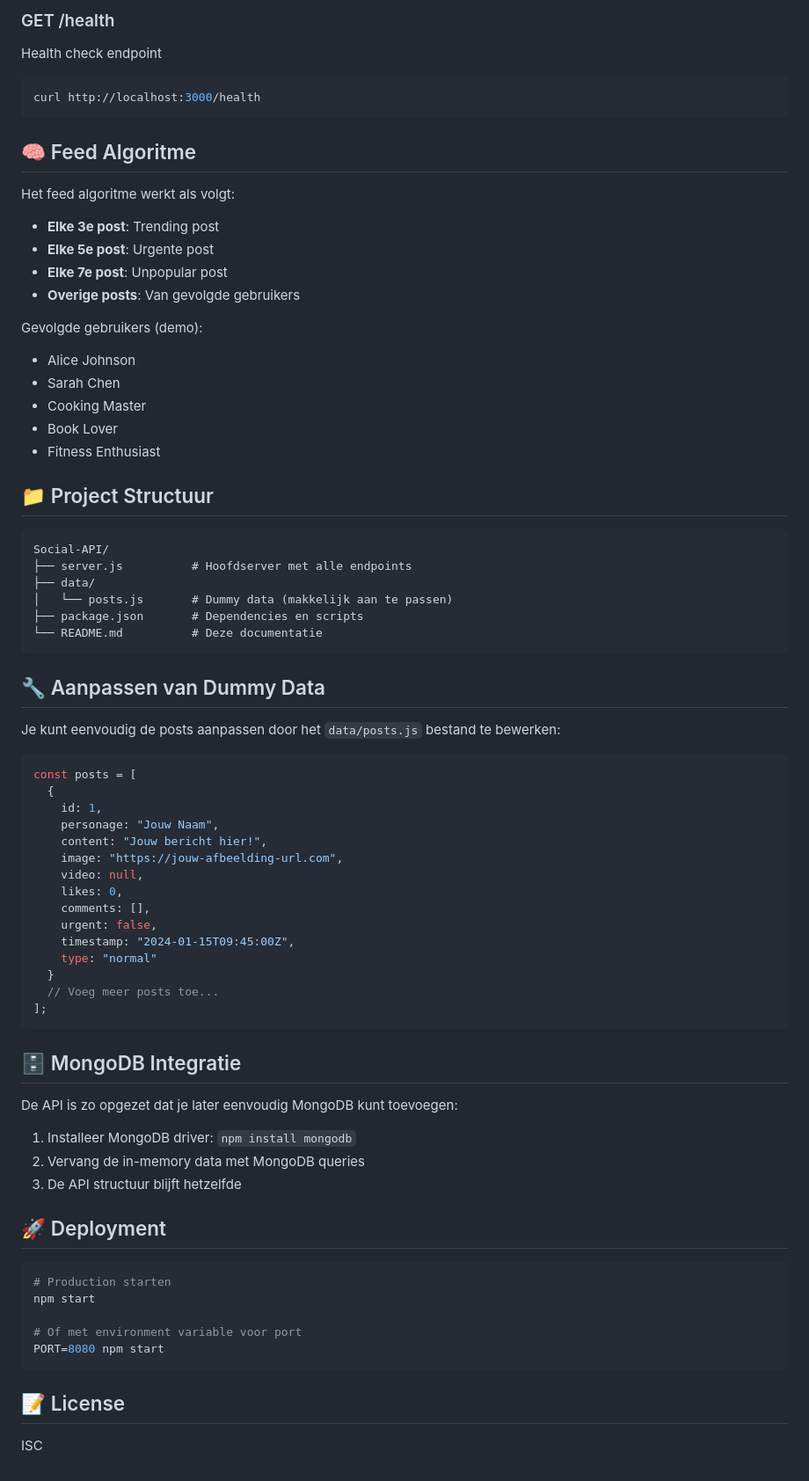
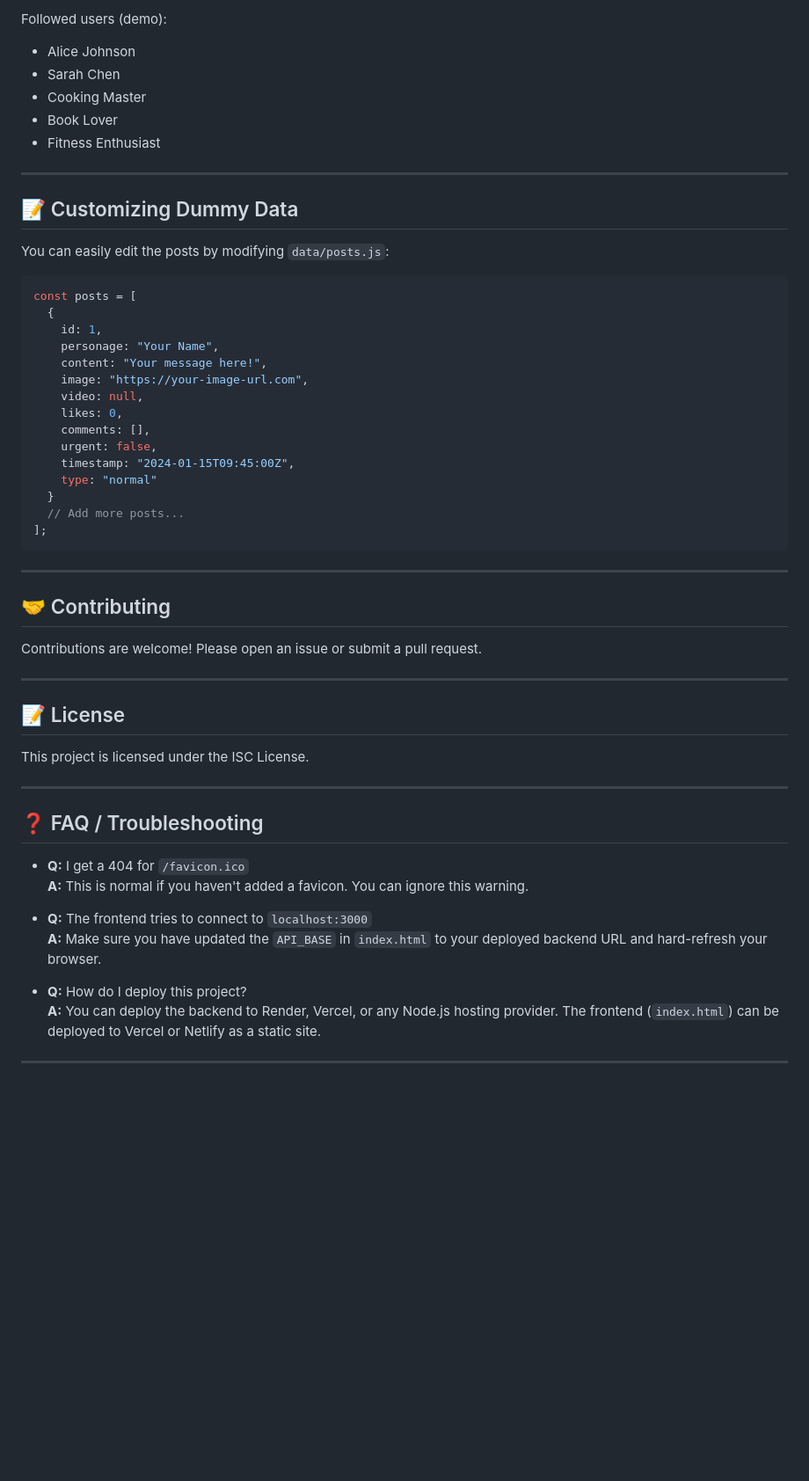
Before and after one commit to LHYEjoo/Social-API, a Markdown page: README.md, the part around one of its changes. Shown at 88% size. GitHub-like rendering; blank space fills up the shorter version.

````diff
--- a/README.md
+++ b/README.md
@@ -126,47 +109,23 @@ curl http://localhost:3000/posts/1
-### GET /health
-Health check endpoint
-
-```bash
-curl http://localhost:3000/health
-```
-
-## 🧠 Feed Algoritme
-
-Het feed algoritme werkt als volgt:
-- **Elke 3e post**: Trending post
-- **Elke 5e post**: Urgente post
-- **Elke 7e post**: Unpopular post
-- **Overige posts**: Van gevolgde gebruikers
-
-Gevolgde gebruikers (demo):
+Followed users (demo):
 - Alice Johnson
 - Sarah Chen
 - Cooking Master
 - Book Lover
 - Fitness Enthusiast
 
-## 📁 Project Structuur
+---
 
-```
-Social-API/
-├── server.js          # Hoofdserver met alle endpoints
-├── data/
-│   └── posts.js       # Dummy data (makkelijk aan te passen)
-├── package.json       # Dependencies en scripts
-└── README.md          # Deze documentatie
-```
+## 📝 Customizing Dummy Data
 
-## 🔧 Aanpassen van Dummy Data
+You can easily edit the posts by modifying `data/posts.js`:
 
-Je kunt eenvoudig de posts aanpassen door het `data/posts.js` bestand te bewerken:
-
-```javascript
+```js
 const posts = [
   {
     id: 1,
-    personage: "Jouw Naam",
-    content: "Jouw bericht hier!",
-    image: "https://jouw-afbeelding-url.com",
+    personage: "Your Name",
+    content: "Your message here!",
+    image: "https://your-image-url.com",
     video: null,
     likes: 0,
     comments: [],
@@ -174,28 +133,33 @@ const posts = [
     timestamp: "2024-01-15T09:45:00Z",
     type: "normal"
   }
-  // Voeg meer posts toe...
+  // Add more posts...
 ];
 ```
 
-## 🗄️ MongoDB Integratie
+---
 
-De API is zo opgezet dat je later eenvoudig MongoDB kunt toevoegen:
+## 🤝 Contributing
 
-1. Installeer MongoDB driver: `npm install mongodb`
-2. Vervang de in-memory data met MongoDB queries
-3. De API structuur blijft hetzelfde
+Contributions are welcome! Please open an issue or submit a pull request.
 
-## 🚀 Deployment
-
-```bash
-# Production starten
-npm start
-
-# Of met environment variable voor port
-PORT=8080 npm start
-```
+---
 
 ## 📝 License
 
-ISC
+This project is licensed under the ISC License.
+
+---
+
+## ❓ FAQ / Troubleshooting
+
+- **Q:** I get a 404 for `/favicon.ico`
+  **A:** This is normal if you haven't added a favicon. You can ignore this warning.
+
+- **Q:** The frontend tries to connect to `localhost:3000`
+  **A:** Make sure you have updated the `API_BASE` in `index.html` to your deployed backend URL and hard-refresh your browser.
+
+- **Q:** How do I deploy this project?
+  **A:** You can deploy the backend to Render, Vercel, or any Node.js hosting provider. The frontend (`index.html`) can be deployed to Vercel or Netlify as a static site.
+
+---
````
Also changed, not shown: other parts of README.md (+82 -99 lines).
